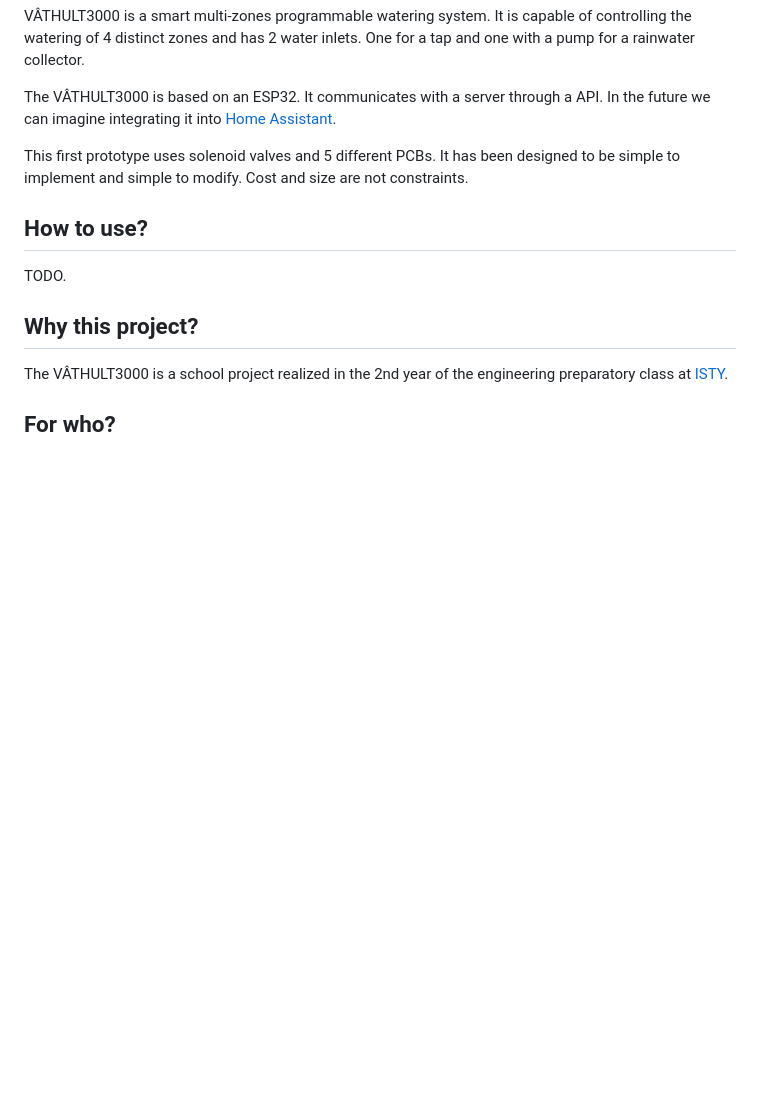
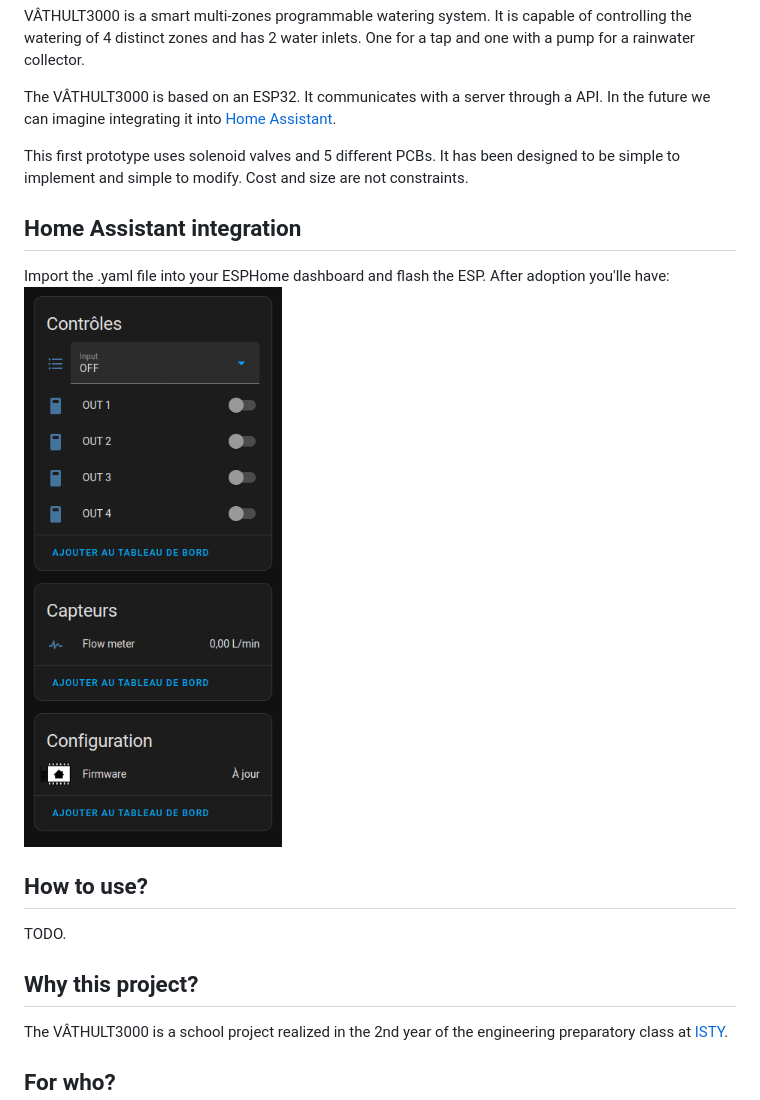
Before and after one commit to normanalie/vathult3000, a Markdown page: README.md, the part around the change. Drawn GitHub-style; pictures changed too: V3K_ESPHOME.png (added); blank space fills up the shorter version.

Commit message:
ESPHOME support

```diff
--- a/README.md
+++ b/README.md
@@ -10,6 +10,11 @@ The VÂTHULT3000 is based on an ESP32. It communicates with a server through a A
 
 This first prototype uses solenoid valves and 5 different PCBs. It has been designed to be simple to implement and simple to modify. Cost and size are not constraints.
 
+## Home Assistant integration
+Import the .yaml file into your ESPHome dashboard and flash the ESP.
+After adoption you'lle have:
+![Vathult in Home Assistant](V3K_ESPHOME.png?raw=true)
+
 ## How to use?
 TODO.
 
```
Also changed, not shown: 8 other files.
